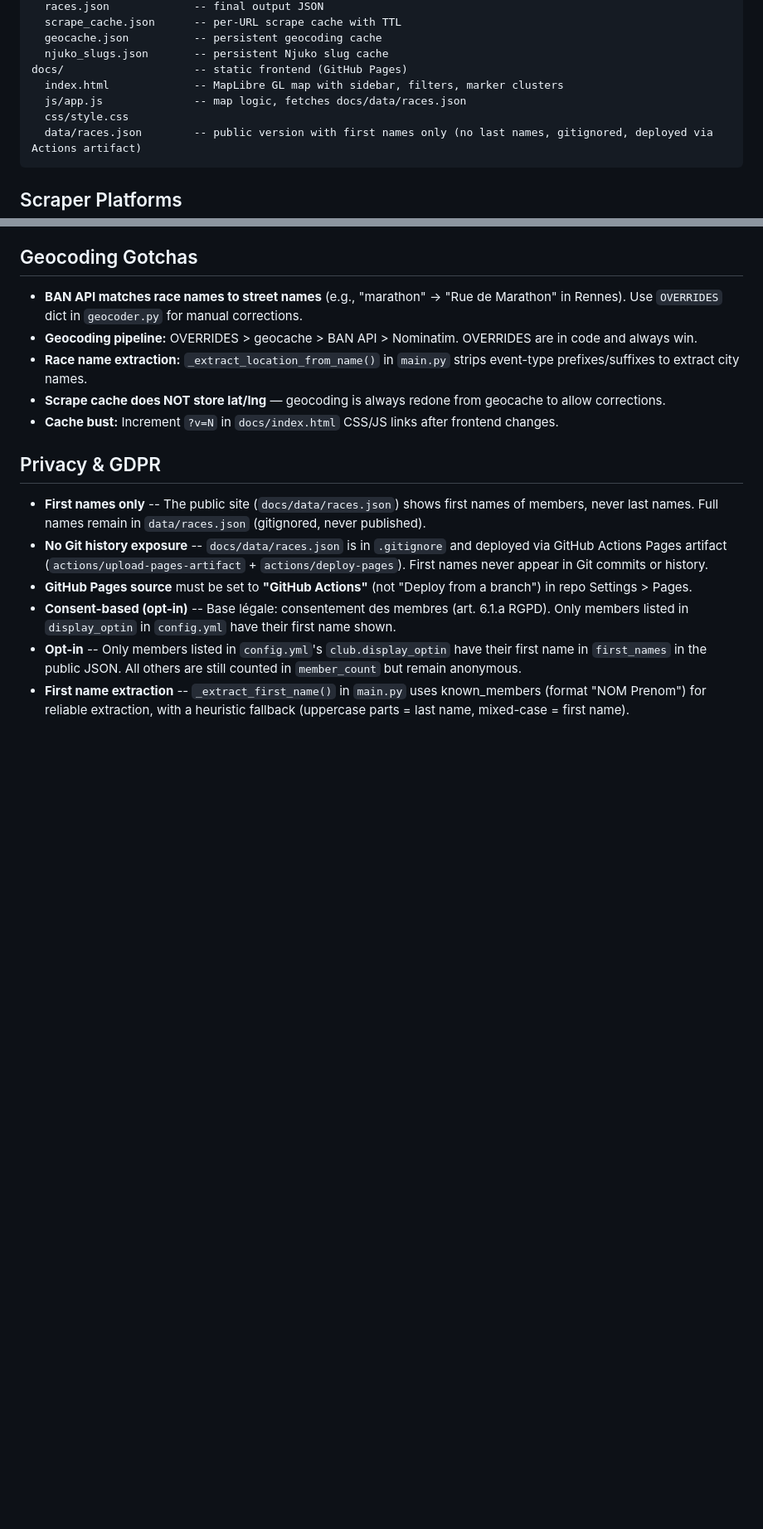
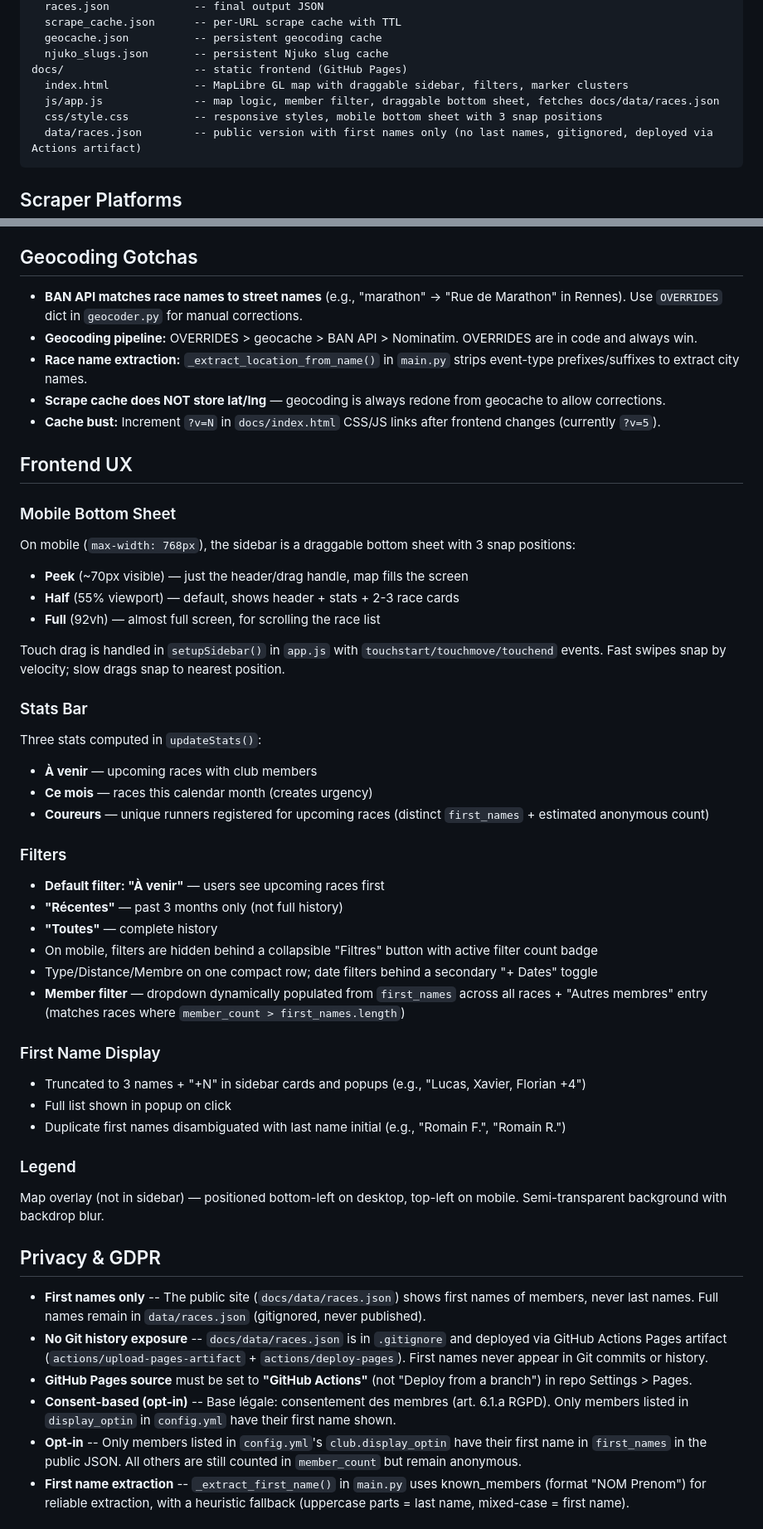
Before and after one commit to juulieen/ou-court-le-club, a Markdown page: CLAUDE.md, 2 parts joined by grey strips. Shown at 83% size. Drawn GitHub-style; blank space fills up the shorter version.

Commit message:
Update CLAUDE.md with frontend UX, opt-in, OnSinscrit docs
- Document mobile bottom sheet (3 snap positions, touch drag)
- Document new stats (à venir/ce mois/coureurs) and filter defaults
- Document member filter, first name truncation, disambiguation
- Document display_optin config field and GDPR opt-in flow
- Document OnSinscrit discovery fix (flyer image slug extraction)
- Update architecture, data flow, key data structures sections

Co-Authored-By: Claude Opus 4.6 (1M context) <noreply@anthropic.com>

````diff
--- a/CLAUDE.md
+++ b/CLAUDE.md
@@ -34,9 +34,9 @@ data/
   geocache.json          -- persistent geocoding cache
   njuko_slugs.json       -- persistent Njuko slug cache
 docs/                    -- static frontend (GitHub Pages)
-  index.html             -- MapLibre GL map with sidebar, filters, marker clusters
-  js/app.js              -- map logic, fetches docs/data/races.json
-  css/style.css
+  index.html             -- MapLibre GL map with draggable sidebar, filters, marker clusters
+  js/app.js              -- map logic, member filter, draggable bottom sheet, fetches docs/data/races.json
+  css/style.css          -- responsive styles, mobile bottom sheet with 3 snap positions
   data/races.json        -- public version with first names only (no last names, gitignored, deployed via Actions artifact)
 ```
 
@@ -230,7 +234,39 @@ To add a new white-label: add domain to `_API_BASES`, `_extract_slug()`, and opt
 - **Geocoding pipeline:** OVERRIDES > geocache > BAN API > Nominatim. OVERRIDES are in code and always win.
 - **Race name extraction:** `_extract_location_from_name()` in `main.py` strips event-type prefixes/suffixes to extract city names.
 - **Scrape cache does NOT store lat/lng** — geocoding is always redone from geocache to allow corrections.
-- **Cache bust:** Increment `?v=N` in `docs/index.html` CSS/JS links after frontend changes.
+- **Cache bust:** Increment `?v=N` in `docs/index.html` CSS/JS links after frontend changes (currently `?v=5`).
+
+## Frontend UX
+
+### Mobile Bottom Sheet
+On mobile (`max-width: 768px`), the sidebar is a draggable bottom sheet with 3 snap positions:
+- **Peek** (~70px visible) — just the header/drag handle, map fills the screen
+- **Half** (55% viewport) — default, shows header + stats + 2-3 race cards
+- **Full** (92vh) — almost full screen, for scrolling the race list
+
+Touch drag is handled in `setupSidebar()` in `app.js` with `touchstart/touchmove/touchend` events. Fast swipes snap by velocity; slow drags snap to nearest position.
+
+### Stats Bar
+Three stats computed in `updateStats()`:
+- **À venir** — upcoming races with club members
+- **Ce mois** — races this calendar month (creates urgency)
+- **Coureurs** — unique runners registered for upcoming races (distinct `first_names` + estimated anonymous count)
+
+### Filters
+- **Default filter: "À venir"** — users see upcoming races first
+- **"Récentes"** — past 3 months only (not full history)
+- **"Toutes"** — complete history
+- On mobile, filters are hidden behind a collapsible "Filtres" button with active filter count badge
+- Type/Distance/Membre on one compact row; date filters behind a secondary "+ Dates" toggle
+- **Member filter** — dropdown dynamically populated from `first_names` across all races + "Autres membres" entry (matches races where `member_count > first_names.length`)
+
+### First Name Display
+- Truncated to 3 names + "+N" in sidebar cards and popups (e.g., "Lucas, Xavier, Florian +4")
+- Full list shown in popup on click
+- Duplicate first names disambiguated with last name initial (e.g., "Romain F.", "Romain R.")
+
+### Legend
+Map overlay (not in sidebar) — positioned bottom-left on desktop, top-left on mobile. Semi-transparent background with backdrop blur.
 
 ## Privacy & GDPR
 
````
Also changed, not shown: other parts of CLAUDE.md (+10 -6 lines).
